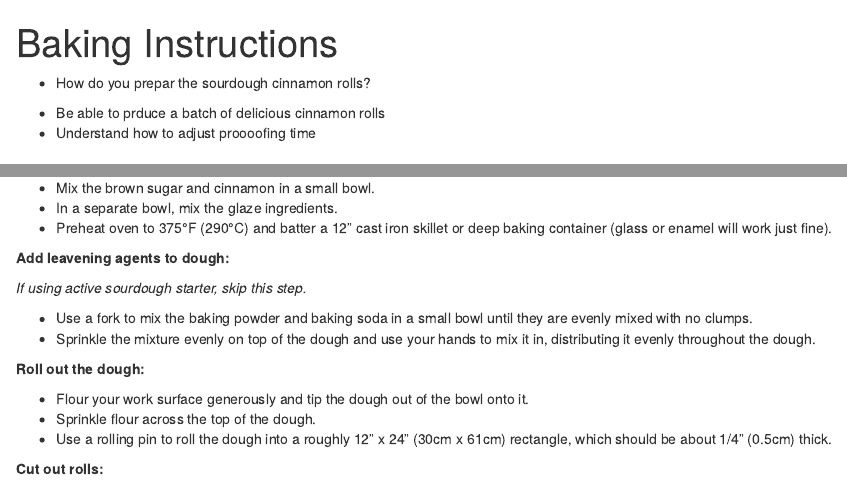
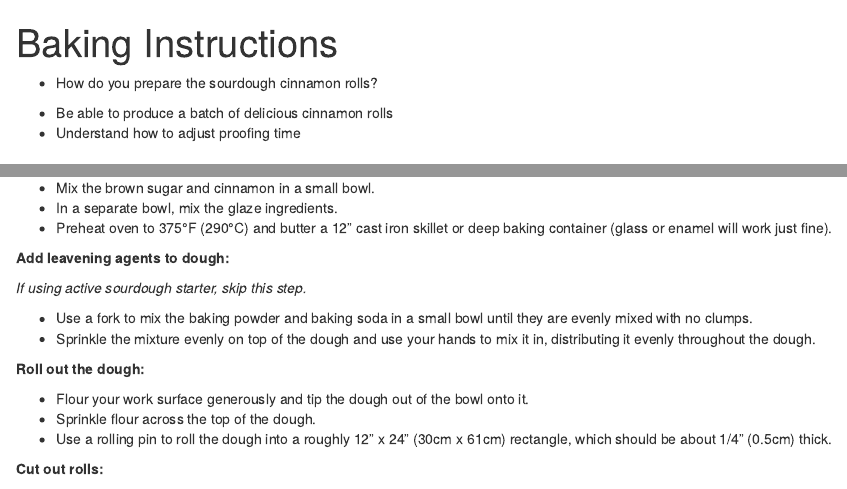
Before and after one commit to tobyhodges/baking-novice-20230419, an R Markdown document (episodes/recipe_instructions.Rmd): the page in a window 1100 px wide, from its top, and a second part further down, joined at a grey line. Rendered offline with R 4.5, knitr and Pandoc, with nearby package versions.

Commit message:
Fixed typos
Fixes #1

```diff
--- a/episodes/recipe_instructions.Rmd
+++ b/episodes/recipe_instructions.Rmd
@@ -6,14 +6,14 @@ exercises: 2
 
 :::::::::::::::::::::::::::::::::::::: questions
 
-- How do you prepar the sourdough cinnamon rolls?
+- How do you prepare the sourdough cinnamon rolls?
 
 ::::::::::::::::::::::::::::::::::::::::::::::::
 
 ::::::::::::::::::::::::::::::::::::: objectives
 
-- Be able to prduce a batch of delicious cinnamon rolls
-- Understand how to adjust proooofing time
+- Be able to produce a batch of delicious cinnamon rolls
+- Understand how to adjust proofing time
 
 ::::::::::::::::::::::::::::::::::::::::::::::::
 
@@ -34,7 +34,7 @@ exercises: 2
 
 - Mix the brown sugar and cinnamon in a small bowl.
 - In a separate bowl, mix the glaze ingredients.
-- Preheat oven to 375°F (290°C) and batter a 12" cast iron skillet or deep baking container (glass or enamel will work just
+- Preheat oven to 375°F (290°C) and butter a 12" cast iron skillet or deep baking container (glass or enamel will work just
 fine).
 
 **Add leavening agents to dough:**
```
